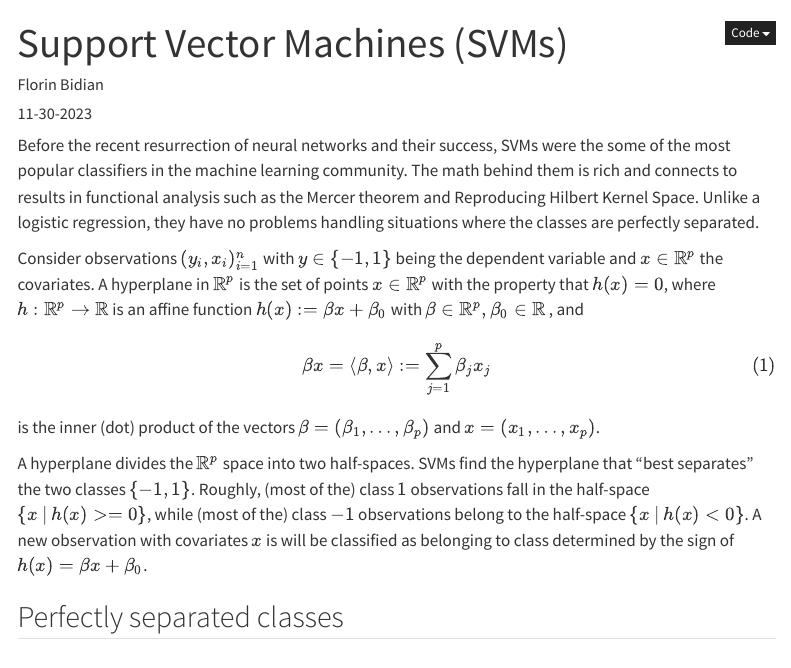
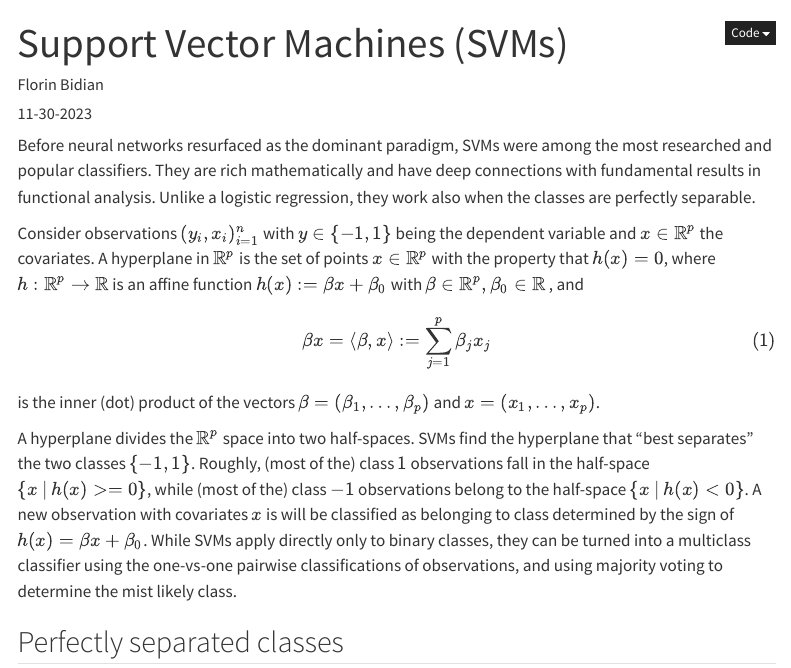
Before and after one commit to bidianf/bidianf.github.io, a Quarto document (posts/2023-11-30-support-vector-machines.qmd): the page in a window 1100 px wide, from its top. Rendered offline with R 4.5, knitr and Pandoc in place of Quarto, with nearby package versions; some code elsewhere in the file could not run offline; menus at the side of the page are left out.

Commit message:
Minor edit, svm post

```diff
--- a/posts/2023-11-30-support-vector-machines.qmd
+++ b/posts/2023-11-30-support-vector-machines.qmd
@@ -12,7 +12,7 @@ format:
         code-fold: true
 ---
 
-Before the recent resurrection of neural networks and their success, SVMs were the some of the most popular classifiers in the machine learning community. The math behind them is rich and connects to results in functional analysis such as the Mercer theorem and Reproducing Hilbert Kernel Space. Unlike a logistic regression, they have no problems handling situations where the classes are perfectly separated.
+Before  neural networks resurfaced as the dominant paradigm, SVMs were among the most researched and popular classifiers. They are rich mathematically and have deep connections with fundamental results in functional analysis. Unlike a logistic regression, they work also when the classes are perfectly separable.
 
 Consider observations $(y_i,x_i)_{i=1}^n$
 with $y \in \{-1,1\}$ being the dependent variable and $x \in \mathbb{R}^p$
@@ -26,13 +26,11 @@ vectors $\beta=(\beta_1,\ldots,\beta_p)$ and $x=(x_1,\ldots,x_p)$.
 A hyperplane divides the $\mathbb{R}^p$ space into two half-spaces.
 SVMs find the hyperplane that "best separates"
 the two classes $\{-1,1\}$. Roughly,  (most of the) class $1$ observations fall in the half-space $\{x\: |\: h(x)>=0\}$, while (most of the) class $-1$ observations belong to the half-space $\{x \: | \: h(x)<0\}$.  A new observation with covariates $x$ is will be classified as belonging to
-class determined by the sign of $h(x) = \beta x +\beta_0$.
+class determined by the sign of $h(x) = \beta x +\beta_0$. While SVMs apply directly only to binary classes, they can be turned into a multiclass classifier using the one-vs-one pairwise classifications of observations, and using majority voting to determine the mist likely class.
 
 ## Perfectly separated classes
 
 The two classes can be perfectly separated by the hyperplane $h$ if $y_i h(x_i) \ge 0$ for all $1 \le i \le n$.
-
-
 Denote by $\lVert \beta \rVert := (\sum_{j=1}^p \beta_j^2)^{1/2}$ the Euclidean norm of $\beta$. The distance from a
 point $x$ to the hyperplane $h$ can be calculated by selecting a point $x_0$
 belonging to the hyperplane and projecting $x-x_0$ on the unit norm
```
Also changed, not shown: docs/search.json, 6 other files.
